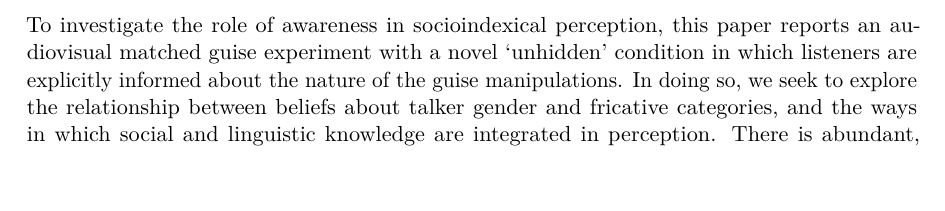
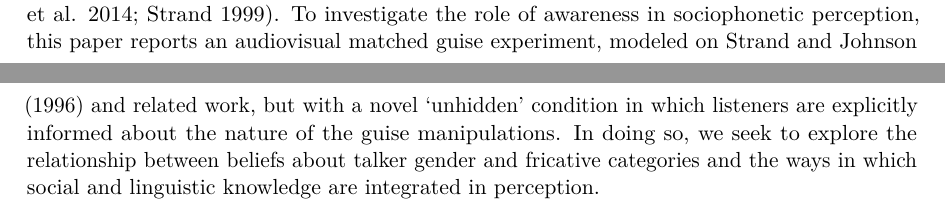
Before and after one commit to kbmcgowan/kl-km-jos-manusctipt, a LaTeX paper (_tex/index.tex): part of page 1 of 31 before the commit and two parts of pages 1 and 2 of 31 after it, the two joined at a grey line, cut so that both start at the same text, the shorter picture padded with empty space. Compiled offline with pdfLaTeX.

Commit message:
Built site for gh-pages

```diff
--- a/_tex/index.tex
+++ b/_tex/index.tex
@@ -217,10 +217,3 @@ perception more broadly.
 
 \section{Introduction}\label{sec-intro}
 
-To investigate the role of awareness in socioindexical perception, this
-paper reports an audiovisual matched guise experiment with a novel
-`unhidden' condition in which listeners are explicitly informed about
-the nature of the guise manipulations. In doing so, we seek to explore
-the relationship between beliefs about talker gender and fricative
-categories, and the ways in which social and linguistic knowledge are
-integrated in perception. There is abundant, converging evidence from
@@ -241,3 +232,13 @@ Pharao et al. 2014; Strand 1999).
+and {[}s{]}; the first segments in words like \emph{ship} and \emph{sip}
+(Calder 2018; Mack and Munson 2012a; Pharao et al. 2014; Strand 1999).
+To investigate the role of awareness in sociophonetic perception, this
+paper reports an audiovisual matched guise experiment, modeled on Strand
+and Johnson (1996) and related work, but with a novel `unhidden'
+condition in which listeners are explicitly informed about the nature of
+the guise manipulations. In doing so, we seek to explore the
+relationship between beliefs about talker gender and fricative
+categories and the ways in which social and linguistic knowledge are
+integrated in perception.
 
 There is little consensus, however, around the extent to which language
 users are aware of, and can control, these fine gradations of social
```
Also changed, not shown: index.pdf, _tex/index.tex (26 more changed lines), 5 other files.
